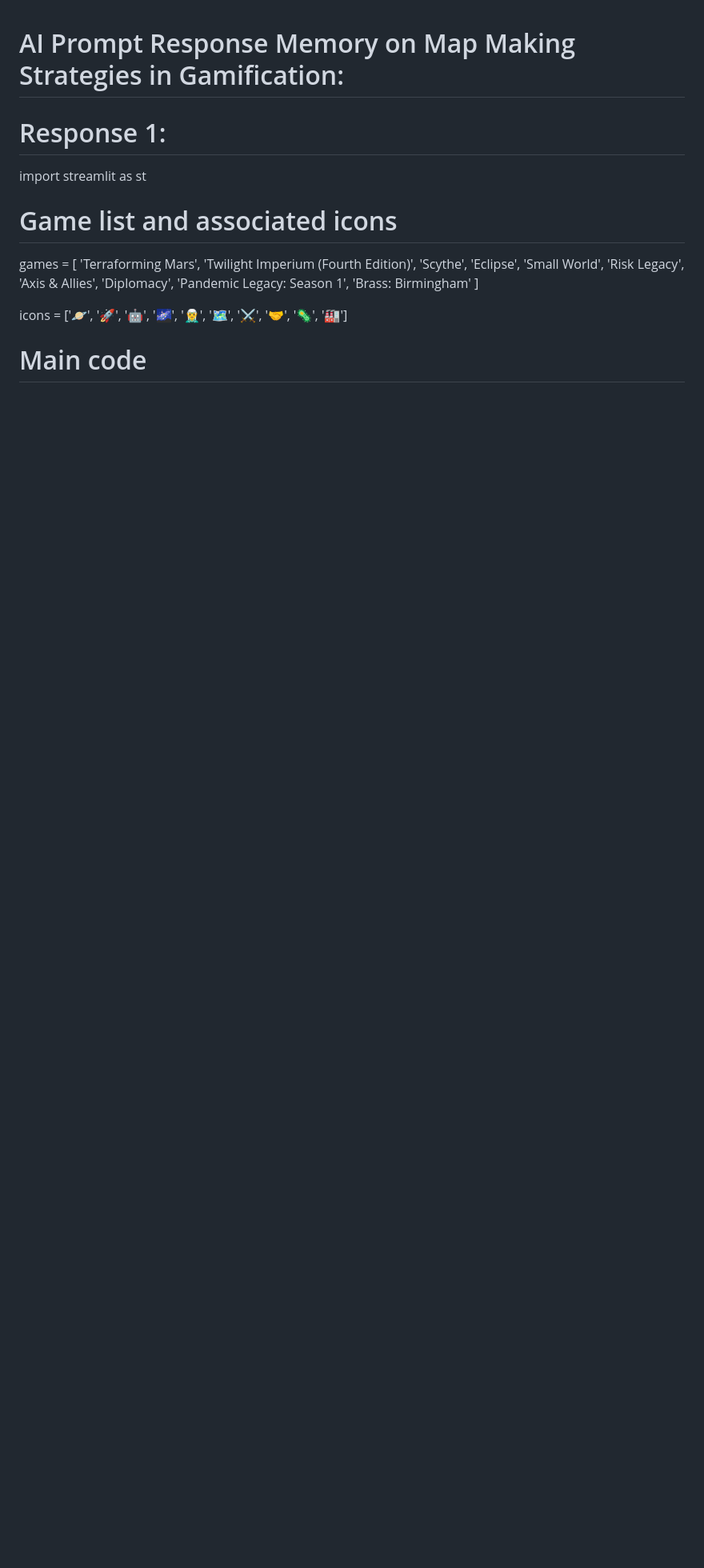
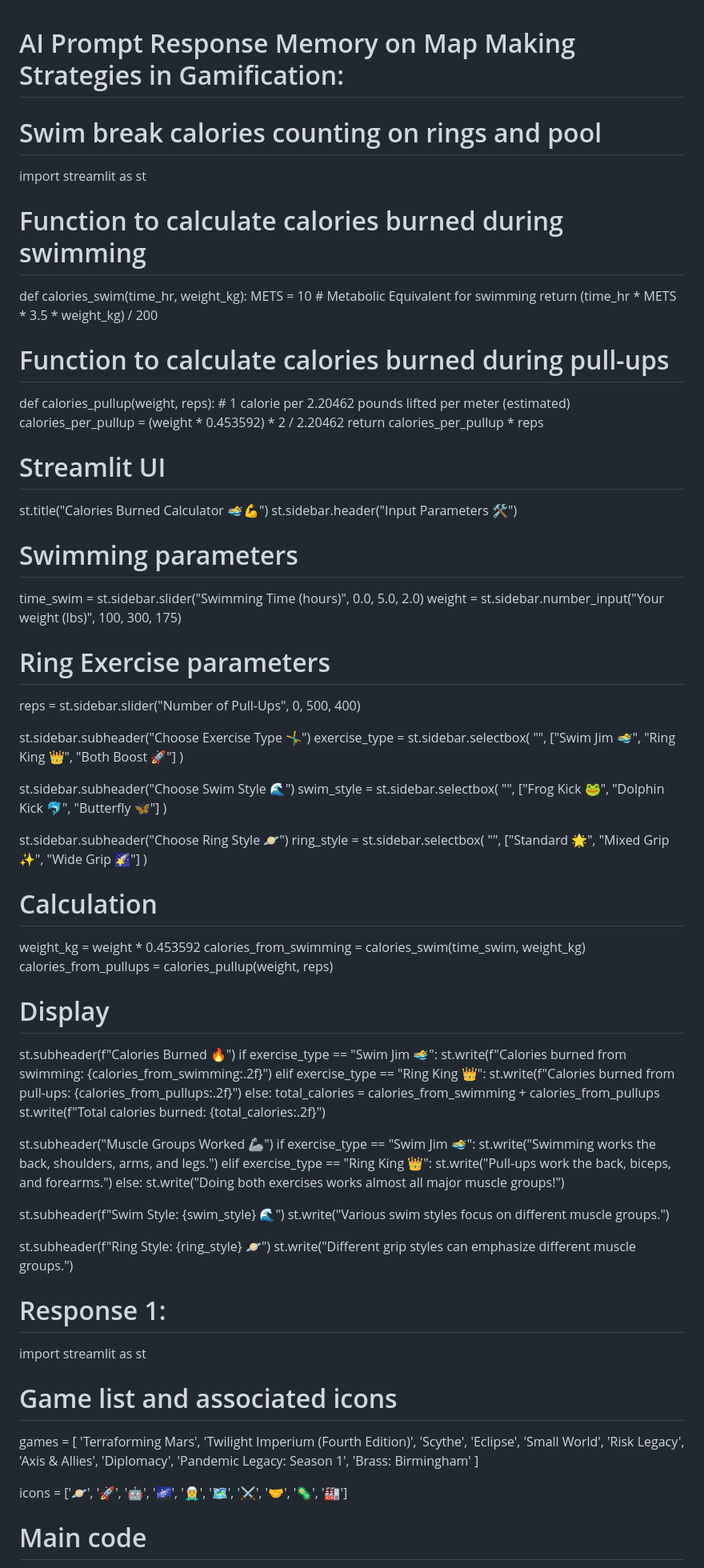
Before and after one commit to AaronCWacker/AIMapFest, a Markdown page: README.md, the part around the change. Shown: that part at 80% size. Drawn GitHub-style; blank space fills up the shorter version.

```diff
--- a/README.md
+++ b/README.md
@@ -1,4 +1,78 @@
 # AI Prompt Response Memory on Map Making Strategies in Gamification:
+
+# Swim break calories counting on rings and pool
+
+import streamlit as st
+
+# Function to calculate calories burned during swimming
+def calories_swim(time_hr, weight_kg):
+    METS = 10  # Metabolic Equivalent for swimming
+    return (time_hr * METS * 3.5 * weight_kg) / 200
+
+# Function to calculate calories burned during pull-ups
+def calories_pullup(weight, reps):
+    # 1 calorie per 2.20462 pounds lifted per meter (estimated)
+    calories_per_pullup = (weight * 0.453592) * 2 / 2.20462
+    return calories_per_pullup * reps
+
+# Streamlit UI
+st.title("Calories Burned Calculator 🏊‍♂️💪")
+st.sidebar.header("Input Parameters 🛠️")
+
+# Swimming parameters
+time_swim = st.sidebar.slider("Swimming Time (hours)", 0.0, 5.0, 2.0)
+weight = st.sidebar.number_input("Your weight (lbs)", 100, 300, 175)
+
+# Ring Exercise parameters
+reps = st.sidebar.slider("Number of Pull-Ups", 0, 500, 400)
+
+st.sidebar.subheader("Choose Exercise Type 🤸‍♂️")
+exercise_type = st.sidebar.selectbox(
+    "",
+    ["Swim Jim 🏊‍♂️", "Ring King 👑", "Both Boost 🚀"]
+)
+
+st.sidebar.subheader("Choose Swim Style 🌊")
+swim_style = st.sidebar.selectbox(
+    "",
+    ["Frog Kick 🐸", "Dolphin Kick 🐬", "Butterfly 🦋"]
+)
+
+st.sidebar.subheader("Choose Ring Style 🪐")
+ring_style = st.sidebar.selectbox(
+    "",
+    ["Standard 🌟", "Mixed Grip ✨", "Wide Grip 🌠"]
+)
+
+# Calculation
+weight_kg = weight * 0.453592
+calories_from_swimming = calories_swim(time_swim, weight_kg)
+calories_from_pullups = calories_pullup(weight, reps)
+
+# Display
+st.subheader(f"Calories Burned 🔥")
+if exercise_type == "Swim Jim 🏊‍♂️":
+    st.write(f"Calories burned from swimming: {calories_from_swimming:.2f}")
+elif exercise_type == "Ring King 👑":
+    st.write(f"Calories burned from pull-ups: {calories_from_pullups:.2f}")
+else:
+    total_calories = calories_from_swimming + calories_from_pullups
+    st.write(f"Total calories burned: {total_calories:.2f}")
+
+st.subheader("Muscle Groups Worked 🦾")
+if exercise_type == "Swim Jim 🏊‍♂️":
+    st.write("Swimming works the back, shoulders, arms, and legs.")
+elif exercise_type == "Ring King 👑":
+    st.write("Pull-ups work the back, biceps, and forearms.")
+else:
+    st.write("Doing both exercises works almost all major muscle groups!")
+
+st.subheader(f"Swim Style: {swim_style} 🌊")
+st.write("Various swim styles focus on different muscle groups.")
+
+st.subheader(f"Ring Style: {ring_style} 🪐")
+st.write("Different grip styles can emphasize different muscle groups.")
+
 
 # Response 1:
 
```
